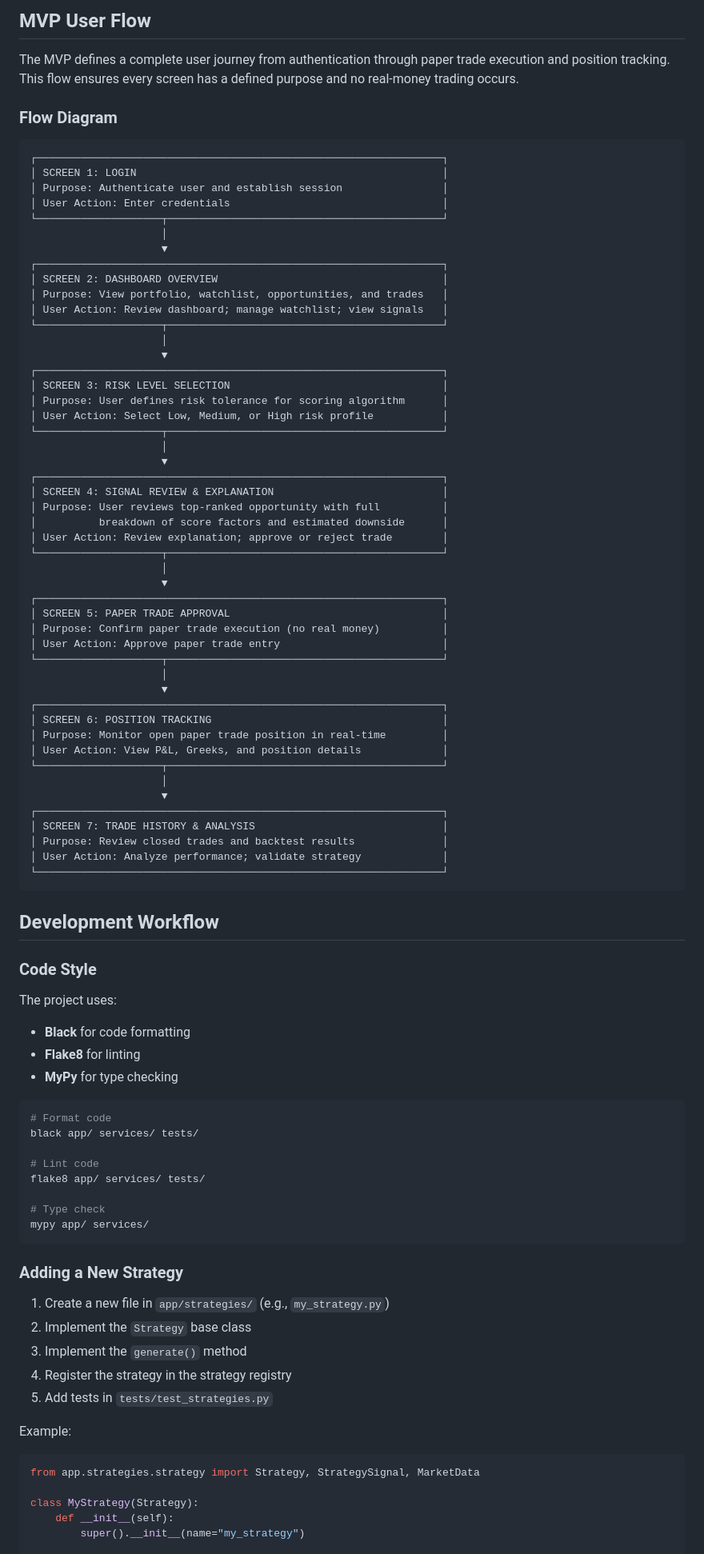
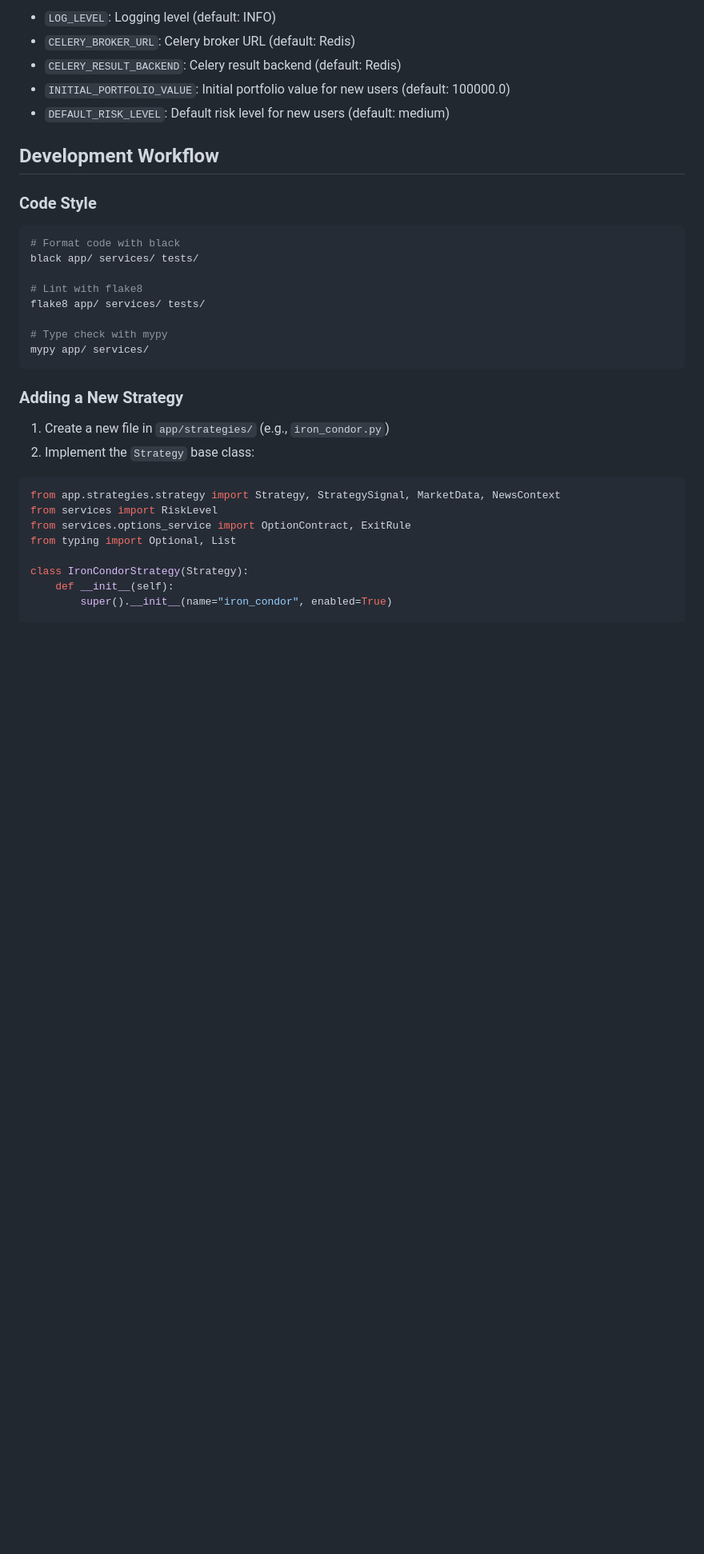
Before and after one commit to 7r3y70dd/stock_options_project, a Markdown page: README.md, the part around one of its changes. Shown at 80% size. GitHub-like rendering; blank space fills up the shorter version.

````diff
--- a/README.md
+++ b/README.md
@@ -414,93 +536,36 @@ All errors return a consistent JSON response:
-## MVP User Flow
-
-The MVP defines a complete user journey from authentication through paper trade execution and position tracking. This flow ensures every screen has a defined purpose and no real-money trading occurs.
-
-### Flow Diagram
-
-```
-┌─────────────────────────────────────────────────────────────────┐
-│ SCREEN 1: LOGIN                                                 │
-│ Purpose: Authenticate user and establish session                │
-│ User Action: Enter credentials                                  │
-└────────────────────┬────────────────────────────────────────────┘
-                     │
-                     ▼
-┌─────────────────────────────────────────────────────────────────┐
-│ SCREEN 2: DASHBOARD OVERVIEW                                    │
-│ Purpose: View portfolio, watchlist, opportunities, and trades   │
-│ User Action: Review dashboard; manage watchlist; view signals   │
-└────────────────────┬────────────────────────────────────────────┘
-                     │
-                     ▼
-┌─────────────────────────────────────────────────────────────────┐
-│ SCREEN 3: RISK LEVEL SELECTION                                  │
-│ Purpose: User defines risk tolerance for scoring algorithm      │
-│ User Action: Select Low, Medium, or High risk profile           │
-└────────────────────┬────────────────────────────────────────────┘
-                     │
-                     ▼
-┌─────────────────────────────────────────────────────────────────┐
-│ SCREEN 4: SIGNAL REVIEW & EXPLANATION                           │
-│ Purpose: User reviews top-ranked opportunity with full          │
-│          breakdown of score factors and estimated downside      │
-│ User Action: Review explanation; approve or reject trade        │
-└────────────────────┬────────────────────────────────────────────┘
-                     │
-                     ▼
-┌─────────────────────────────────────────────────────────────────┐
-│ SCREEN 5: PAPER TRADE APPROVAL                                  │
-│ Purpose: Confirm paper trade execution (no real money)          │
-│ User Action: Approve paper trade entry                          │
-└────────────────────┬────────────────────────────────────────────┘
-                     │
-                     ▼
-┌─────────────────────────────────────────────────────────────────┐
-│ SCREEN 6: POSITION TRACKING                                     │
-│ Purpose: Monitor open paper trade position in real-time         │
-│ User Action: View P&L, Greeks, and position details             │
-└────────────────────┬────────────────────────────────────────────┘
-                     │
-                     ▼
-┌─────────────────────────────────────────────────────────────────┐
-│ SCREEN 7: TRADE HISTORY & ANALYSIS                              │
-│ Purpose: Review closed trades and backtest results              │
-│ User Action: Analyze performance; validate strategy             │
-└─────────────────────────────────────────────────────────────────┘
-```
+- `LOG_LEVEL`: Logging level (default: INFO)
+- `CELERY_BROKER_URL`: Celery broker URL (default: Redis)
+- `CELERY_RESULT_BACKEND`: Celery result backend (default: Redis)
+- `INITIAL_PORTFOLIO_VALUE`: Initial portfolio value for new users (default: 100000.0)
+- `DEFAULT_RISK_LEVEL`: Default risk level for new users (default: medium)
 
 ## Development Workflow
 
 ### Code Style
 
-The project uses:
-- **Black** for code formatting
-- **Flake8** for linting
-- **MyPy** for type checking
-
 ```bash
-# Format code
+# Format code with black
 black app/ services/ tests/
 
-# Lint code
+# Lint with flake8
 flake8 app/ services/ tests/
 
-# Type check
+# Type check with mypy
 mypy app/ services/
 ```
 
 ### Adding a New Strategy
 
-1. Create a new file in `app/strategies/` (e.g., `my_strategy.py`)
-2. Implement the `Strategy` base class
-3. Implement the `generate()` method
-4. Register the strategy in the strategy registry
-5. Add tests in `tests/test_strategies.py`
+1. Create a new file in `app/strategies/` (e.g., `iron_condor.py`)
+2. Implement the `Strategy` base class:
 
-Example:
 ```python
-from app.strategies.strategy import Strategy, StrategySignal, MarketData
+from app.strategies.strategy import Strategy, StrategySignal, MarketData, NewsContext
+from services import RiskLevel
+from services.options_service import OptionContract, ExitRule
+from typing import Optional, List
 
-class MyStrategy(Strategy):
+class IronCondorStrategy(Strategy):
     def __init__(self):
-        super().__init__(name="my_strategy")
+        super().__init__(name="iron_condor", enabled=True)
 
````
Also changed, not shown: other parts of README.md (+252 -91 lines).
